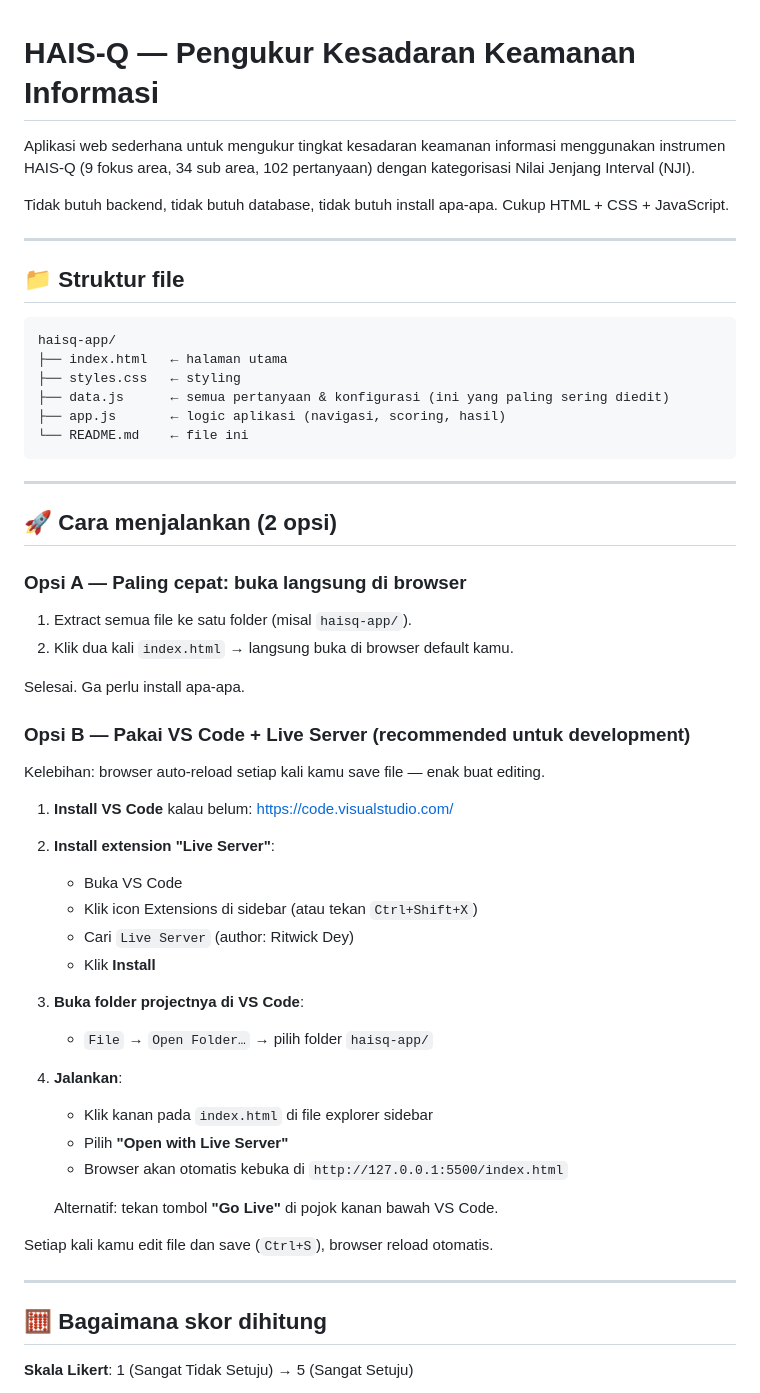
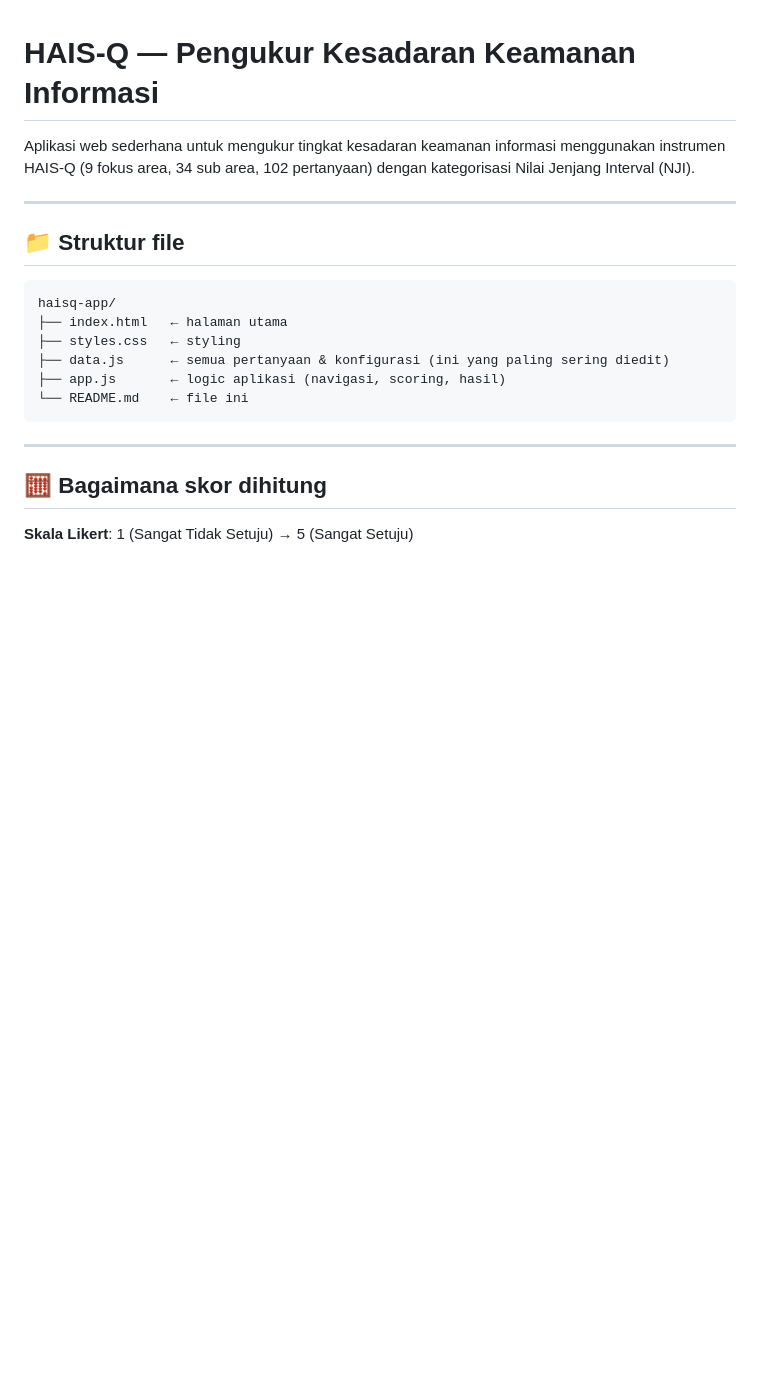
Before and after one commit to Widyantari/HAIS-Q, a Markdown page: README.md, the part around the change. GitHub-like rendering; blank space fills up the shorter version.

````diff
--- a/README.md
+++ b/README.md
@@ -3,9 +3,6 @@
 Aplikasi web sederhana untuk mengukur tingkat kesadaran keamanan informasi
 menggunakan instrumen HAIS-Q (9 fokus area, 34 sub area, 102 pertanyaan)
 dengan kategorisasi Nilai Jenjang Interval (NJI).
-
-Tidak butuh backend, tidak butuh database, tidak butuh install apa-apa.
-Cukup HTML + CSS + JavaScript.
 
 ---
 
@@ -19,41 +16,6 @@ haisq-app/
 ├── app.js       ← logic aplikasi (navigasi, scoring, hasil)
 └── README.md    ← file ini
 ```
-
----
-
-## 🚀 Cara menjalankan (2 opsi)
-
-### Opsi A — Paling cepat: buka langsung di browser
-
-1. Extract semua file ke satu folder (misal `haisq-app/`).
-2. Klik dua kali `index.html` → langsung buka di browser default kamu.
-
-Selesai. Ga perlu install apa-apa.
-
-### Opsi B — Pakai VS Code + Live Server (recommended untuk development)
-
-Kelebihan: browser auto-reload setiap kali kamu save file — enak buat editing.
-
-1. **Install VS Code** kalau belum: <https://code.visualstudio.com/>
-
-2. **Install extension "Live Server"**:
-   - Buka VS Code
-   - Klik icon Extensions di sidebar (atau tekan `Ctrl+Shift+X`)
-   - Cari `Live Server` (author: Ritwick Dey)
-   - Klik **Install**
-
-3. **Buka folder projectnya di VS Code**:
-   - `File` → `Open Folder…` → pilih folder `haisq-app/`
-
-4. **Jalankan**:
-   - Klik kanan pada `index.html` di file explorer sidebar
-   - Pilih **"Open with Live Server"**
-   - Browser akan otomatis kebuka di `http://127.0.0.1:5500/index.html`
-
-   Alternatif: tekan tombol **"Go Live"** di pojok kanan bawah VS Code.
-
-Setiap kali kamu edit file dan save (`Ctrl+S`), browser reload otomatis.
 
 ---
 
````
